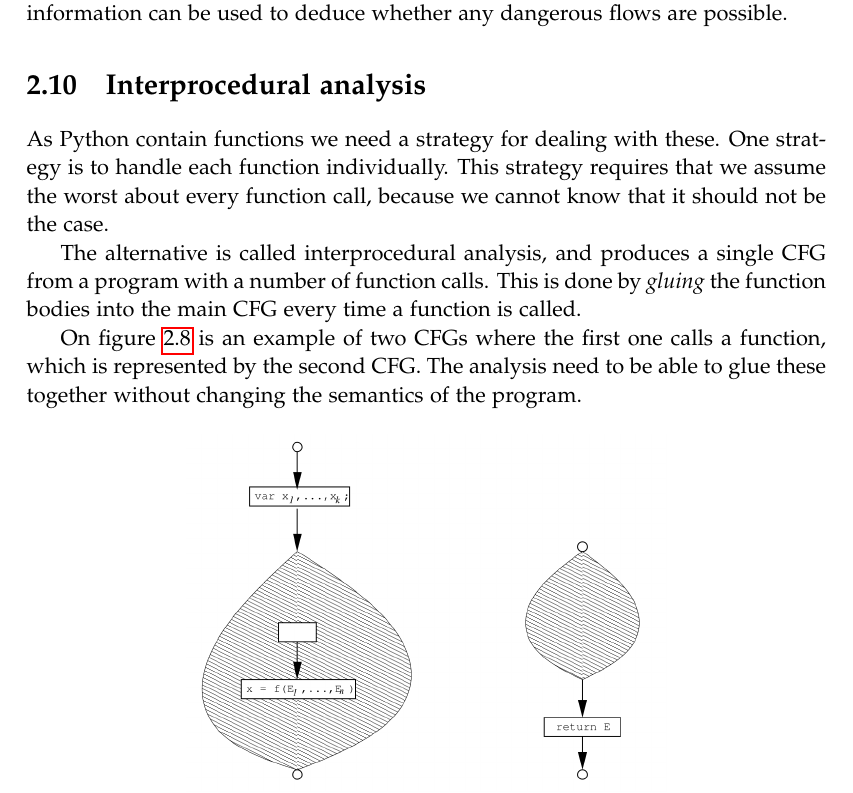
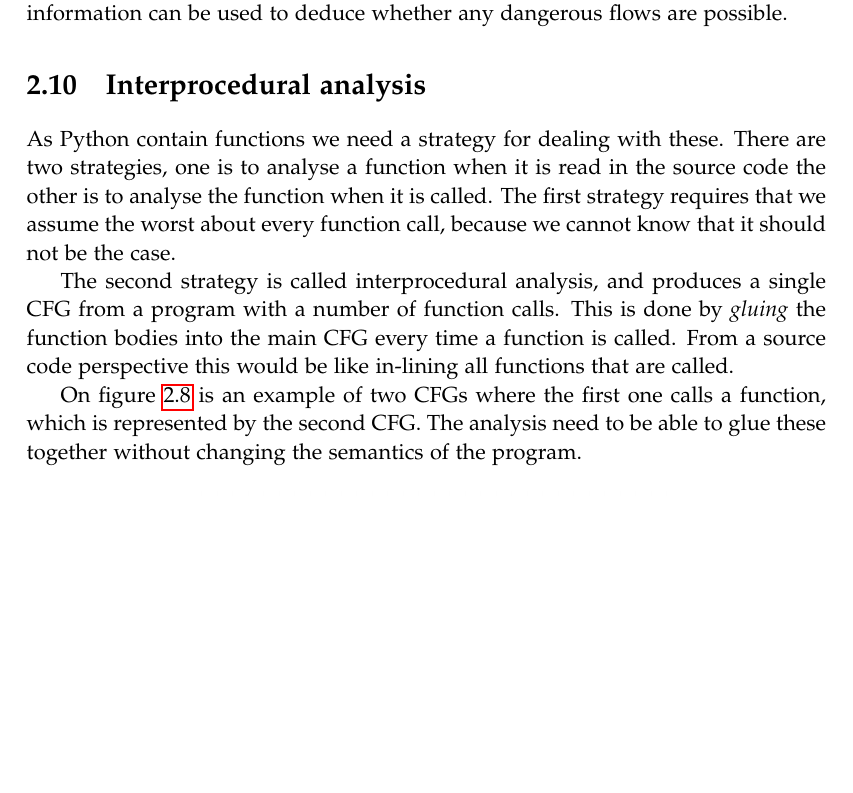
Before and after one commit to SW10IoT/report, a LaTeX thesis (master.tex, which reads sections/interprocedural.tex): part of page 21 of 29, cut so that both start at the same text, the shorter picture padded with empty space. Compiled offline with pdfLaTeX.

Commit message:
New intro for interprocedural analysis

```diff
--- a/sections/interprocedural.tex
+++ b/sections/interprocedural.tex
@@ -1,10 +1,11 @@
 \section{Interprocedural analysis}
 As Python contain functions we need a strategy for dealing with these.
-One strategy is to handle each function individually.
-This strategy requires that we assume the worst about every function call, because we cannot know that it should not be the case.
+There are two strategies, one is to analyse a function when it is read in the source code the other is to analyse the function when it is called.
+The first strategy requires that we assume the worst about every function call, because we cannot know that it should not be the case.
 
-The alternative is called interprocedural analysis, and produces a single CFG from a program with a number of function calls.
+The second strategy is called interprocedural analysis, and produces a single CFG from a program with a number of function calls.
 This is done by \emph{gluing} the function bodies into the main CFG every time a function is called.
+From a source code perspective this would be like in-lining all functions that are called.
 
 
 On \cref{interprocedural_cfgs} is an example of two CFGs where the first one calls a function, which is represented by the second CFG.
```
